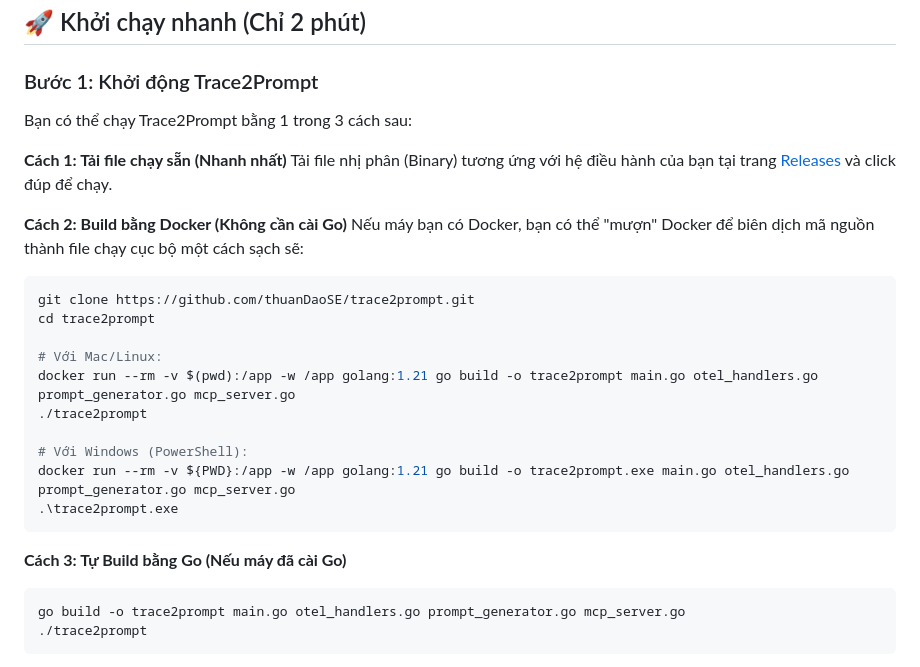
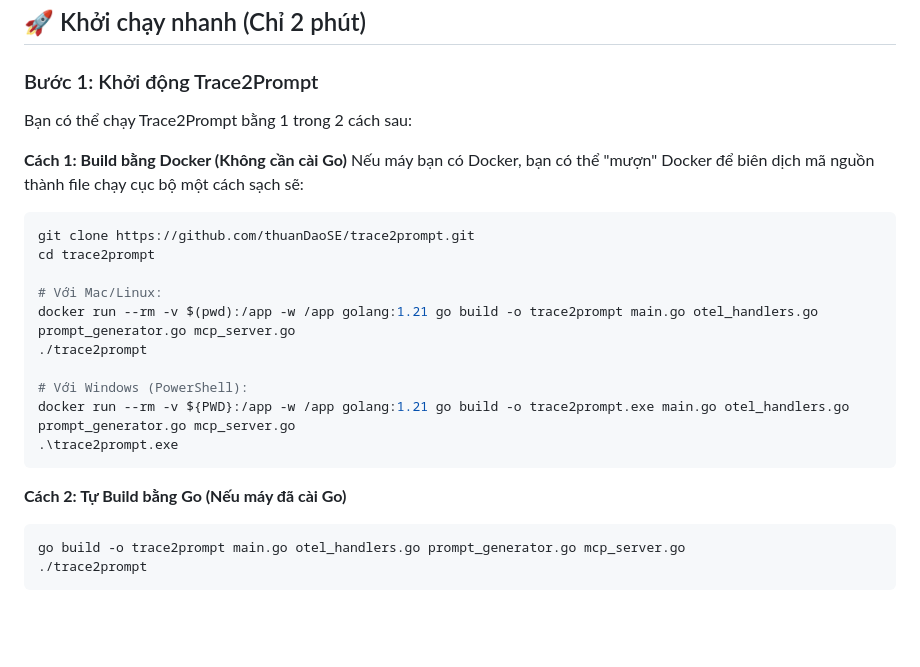
Before and after one commit to thuanDaoSE/trace2prompt, a Markdown page: README.vi.md, the part around the change. Rendered like a GitHub page; blank space fills up the shorter version.

Commit message:
remove pre-built binary download method

````diff
--- a/README.vi.md
+++ b/README.vi.md
@@ -222,12 +222,9 @@ TraceID: `6464d81b63cbc1de7184d0c90ce53891`
 
 ### Bước 1: Khởi động Trace2Prompt
 
-Bạn có thể chạy Trace2Prompt bằng 1 trong 3 cách sau:
+Bạn có thể chạy Trace2Prompt bằng 1 trong 2 cách sau:
 
-**Cách 1: Tải file chạy sẵn (Nhanh nhất)**
-Tải file nhị phân (Binary) tương ứng với hệ điều hành của bạn tại trang [Releases](https://github.com/thuanDaoSE/trace2prompt/releases/latest) và click đúp để chạy.
-
-**Cách 2: Build bằng Docker (Không cần cài Go)**
+**Cách 1: Build bằng Docker (Không cần cài Go)**
 Nếu máy bạn có Docker, bạn có thể "mượn" Docker để biên dịch mã nguồn thành file chạy cục bộ một cách sạch sẽ:
 
 ```bash
@@ -243,7 +240,7 @@ docker run --rm -v ${PWD}:/app -w /app golang:1.21 go build -o trace2prompt.exe
 .\trace2prompt.exe
 ```
 
-**Cách 3: Tự Build bằng Go (Nếu máy đã cài Go)**
+**Cách 2: Tự Build bằng Go (Nếu máy đã cài Go)**
 
 ```bash
 go build -o trace2prompt main.go otel_handlers.go prompt_generator.go mcp_server.go
````
Also changed, not shown: README.md (+3 -6 lines).
